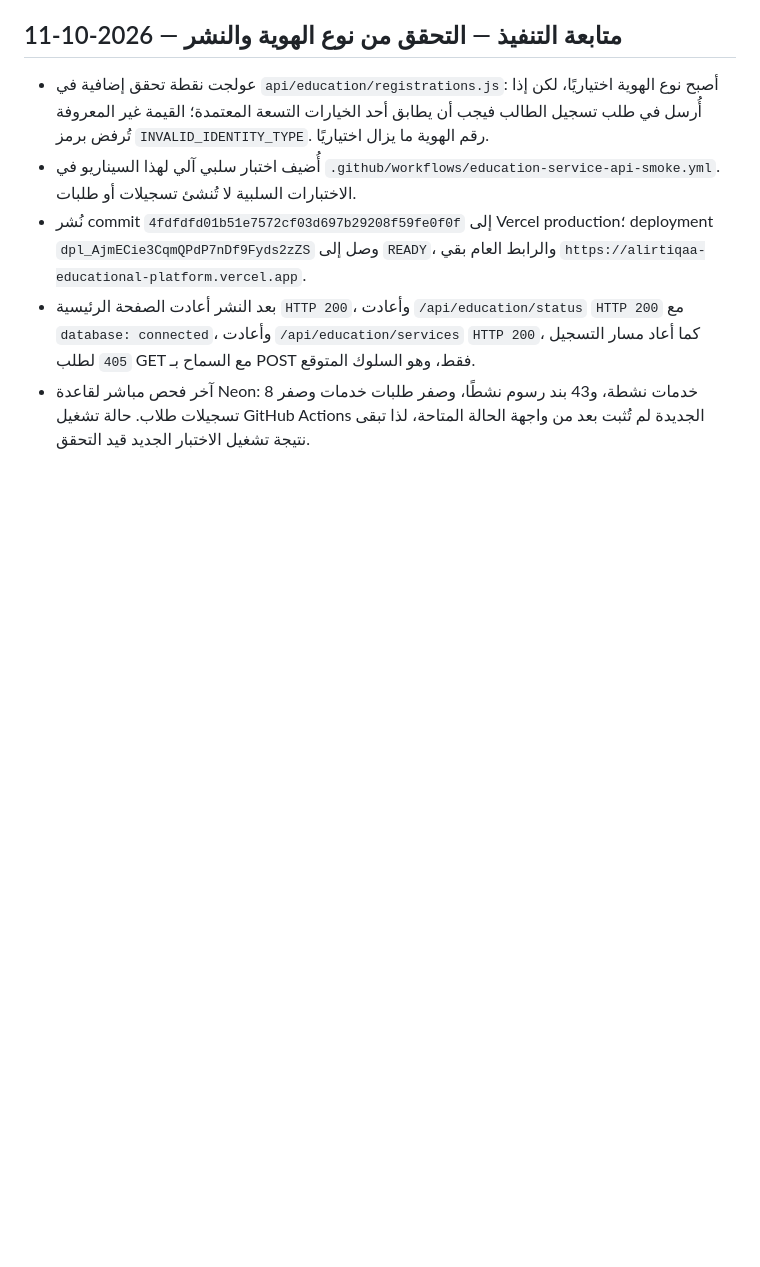
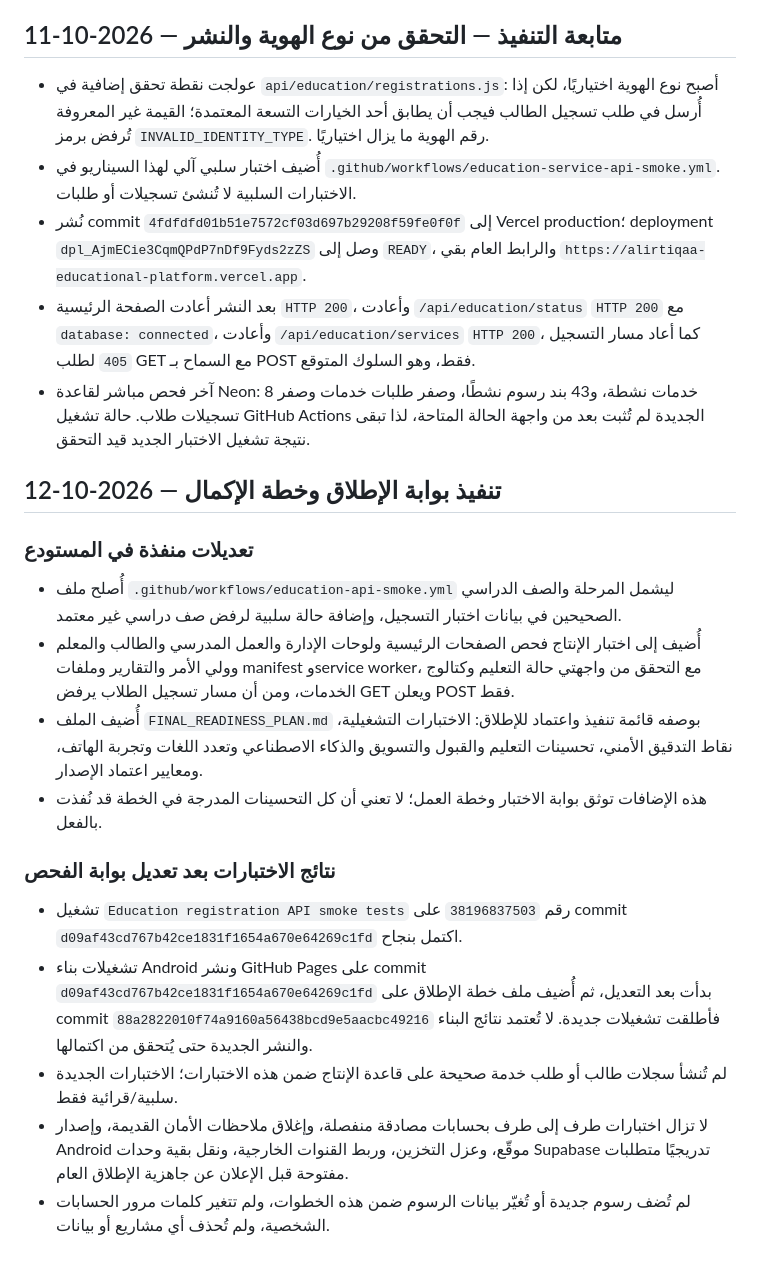
Before and after one commit to alooly44553-design/dar-alirtiqaa, a Markdown page: PROJECT_STATUS.md, the part around the change. GitHub-like rendering; blank space fills up the shorter version.

Commit message:
Record education release gate and remaining readiness requirements

```diff
--- a/PROJECT_STATUS.md
+++ b/PROJECT_STATUS.md
@@ -140,3 +140,20 @@
 - نُشر commit `4fdfdfd01b51e7572cf03d697b29208f59fe0f0f` إلى Vercel production؛ deployment `dpl_AjmECie3CqmQPdP7nDf9Fyds2zZS` وصل إلى `READY`، والرابط العام بقي `https://alirtiqaa-educational-platform.vercel.app`.
 - بعد النشر أعادت الصفحة الرئيسية `HTTP 200`، وأعادت `/api/education/status` `HTTP 200` مع `database: connected`، وأعادت `/api/education/services` `HTTP 200`، كما أعاد مسار التسجيل `405` لطلب GET مع السماح بـ POST فقط، وهو السلوك المتوقع.
 - آخر فحص مباشر لقاعدة Neon: 8 خدمات نشطة، و43 بند رسوم نشطًا، وصفر طلبات خدمات وصفر تسجيلات طلاب. حالة تشغيل GitHub Actions الجديدة لم تُثبت بعد من واجهة الحالة المتاحة، لذا تبقى نتيجة تشغيل الاختبار الجديد قيد التحقق.
+
+
+
+## تنفيذ بوابة الإطلاق وخطة الإكمال — 2026-10-12
+
+### تعديلات منفذة في المستودع
+- أُصلح ملف `.github/workflows/education-api-smoke.yml` ليشمل المرحلة والصف الدراسي الصحيحين في بيانات اختبار التسجيل، وإضافة حالة سلبية لرفض صف دراسي غير معتمد.
+- أُضيف إلى اختبار الإنتاج فحص الصفحات الرئيسية ولوحات الإدارة والعمل المدرسي والطالب والمعلم وولي الأمر والتقارير وملفات manifest وservice worker، مع التحقق من واجهتي حالة التعليم وكتالوج الخدمات، ومن أن مسار تسجيل الطلاب يرفض GET ويعلن POST فقط.
+- أُضيف الملف `FINAL_READINESS_PLAN.md` بوصفه قائمة تنفيذ واعتماد للإطلاق: الاختبارات التشغيلية، نقاط التدقيق الأمني، تحسينات التعليم والقبول والتسويق والذكاء الاصطناعي وتعدد اللغات وتجربة الهاتف، ومعايير اعتماد الإصدار.
+- هذه الإضافات توثق بوابة الاختبار وخطة العمل؛ لا تعني أن كل التحسينات المدرجة في الخطة قد نُفذت بالفعل.
+
+### نتائج الاختبارات بعد تعديل بوابة الفحص
+- تشغيل `Education registration API smoke tests` رقم `38196837503` على commit `d09af43cd767b42ce1831f1654a670e64269c1fd` اكتمل بنجاح.
+- تشغيلات بناء Android ونشر GitHub Pages على commit `d09af43cd767b42ce1831f1654a670e64269c1fd` بدأت بعد التعديل، ثم أُضيف ملف خطة الإطلاق على commit `88a2822010f74a9160a56438bcd9e5aacbc49216` فأطلقت تشغيلات جديدة. لا تُعتمد نتائج البناء والنشر الجديدة حتى يُتحقق من اكتمالها.
+- لم تُنشأ سجلات طالب أو طلب خدمة صحيحة على قاعدة الإنتاج ضمن هذه الاختبارات؛ الاختبارات الجديدة سلبية/قرائية فقط.
+- لا تزال اختبارات طرف إلى طرف بحسابات مصادقة منفصلة، وإغلاق ملاحظات الأمان القديمة، وإصدار Android موقّع، وعزل التخزين، وربط القنوات الخارجية، ونقل بقية وحدات Supabase تدريجيًا متطلبات مفتوحة قبل الإعلان عن جاهزية الإطلاق العام.
+- لم تُضف رسوم جديدة أو تُغيّر بيانات الرسوم ضمن هذه الخطوات، ولم تتغير كلمات مرور الحسابات الشخصية، ولم تُحذف أي مشاريع أو بيانات.
```
